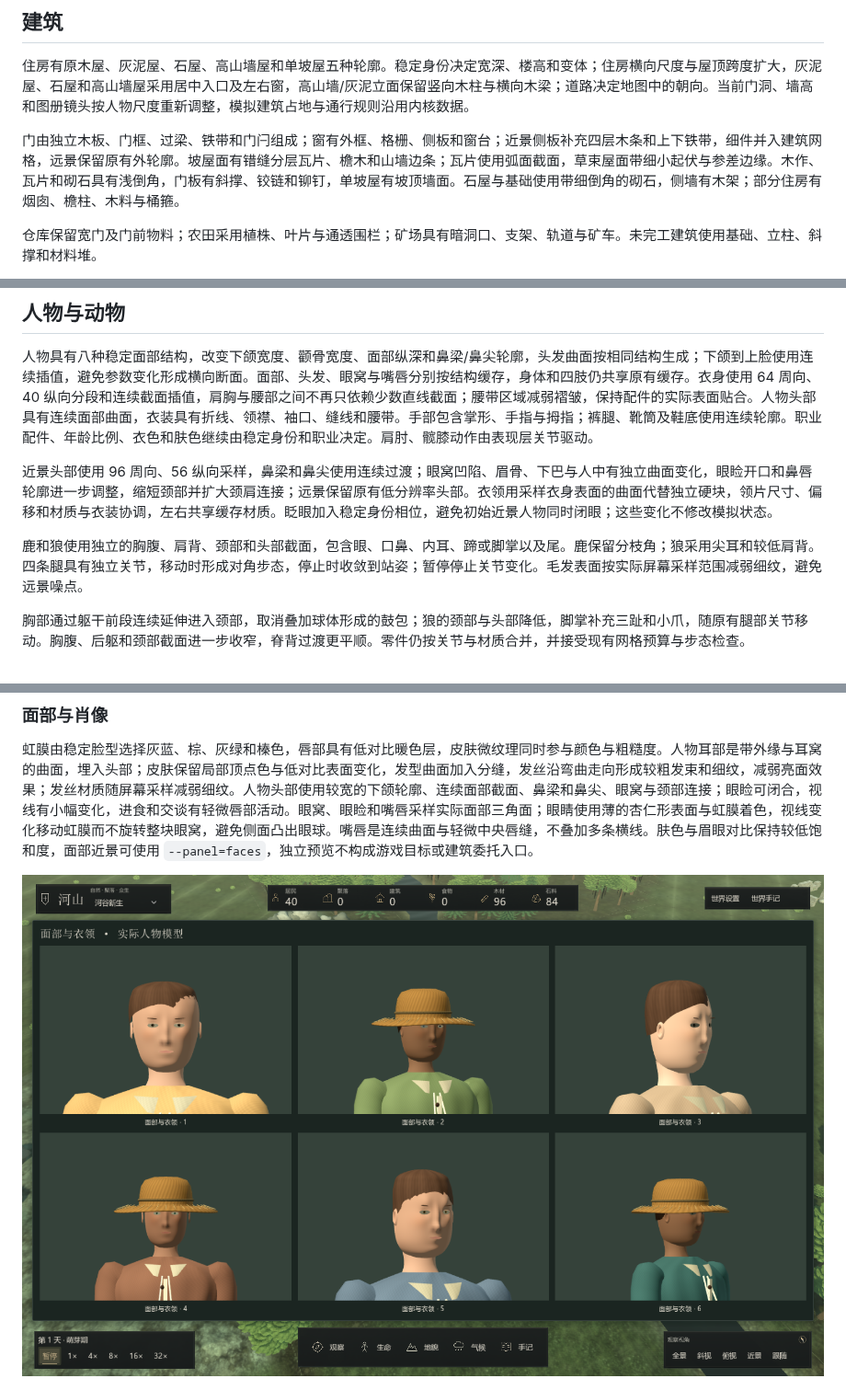
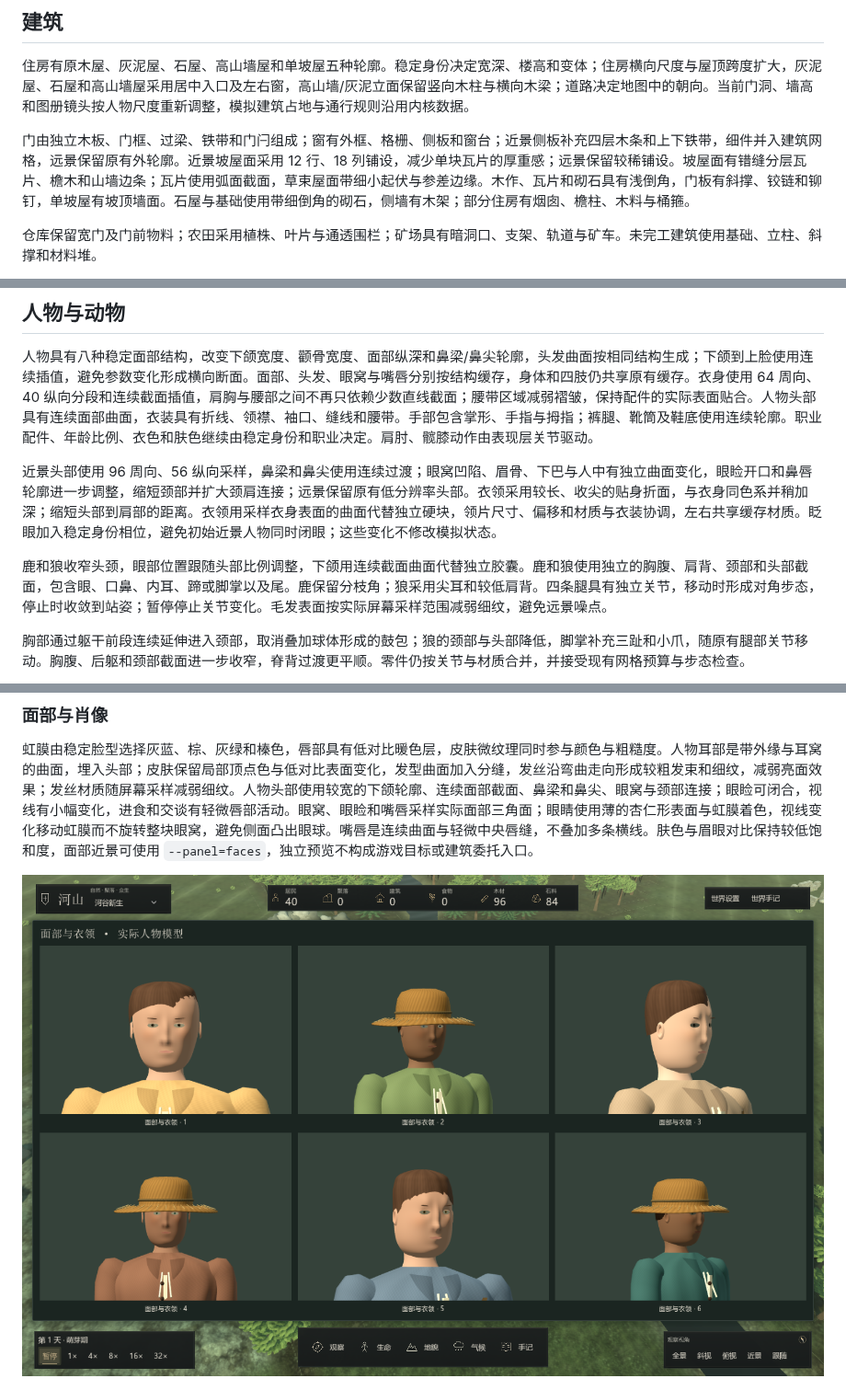
Before and after one commit to Crystalclear9/SandBoxSim, a Markdown page: docs/development/models.md, 3 parts joined by grey strips. Shown at 92% size. Rendered like a GitHub page; pictures changed too: docs/images/resident-face-detail.png.

```diff
--- a/docs/development/models.md
+++ b/docs/development/models.md
@@ -6,7 +6,7 @@
 
 住房有原木屋、灰泥屋、石屋、高山墙屋和单坡屋五种轮廓。稳定身份决定宽深、楼高和变体；住房横向尺度与屋顶跨度扩大，灰泥屋、石屋和高山墙屋采用居中入口及左右窗，高山墙/灰泥立面保留竖向木柱与横向木梁；道路决定地图中的朝向。当前门洞、墙高和图册镜头按人物尺度重新调整，模拟建筑占地与通行规则沿用内核数据。
 
-门由独立木板、门框、过梁、铁带和门闩组成；窗有外框、格栅、侧板和窗台；近景侧板补充四层木条和上下铁带，细件并入建筑网格，远景保留原有外轮廓。坡屋面有错缝分层瓦片、檐木和山墙边条；瓦片使用弧面截面，草束屋面带细小起伏与参差边缘。木作、瓦片和砌石具有浅倒角，门板有斜撑、铰链和铆钉，单坡屋有坡顶墙面。石屋与基础使用带细倒角的砌石，侧墙有木架；部分住房有烟囱、檐柱、木料与桶箍。
+门由独立木板、门框、过梁、铁带和门闩组成；窗有外框、格栅、侧板和窗台；近景侧板补充四层木条和上下铁带，细件并入建筑网格，远景保留原有外轮廓。近景坡屋面采用 12 行、18 列铺设，减少单块瓦片的厚重感；远景保留较稀铺设。坡屋面有错缝分层瓦片、檐木和山墙边条；瓦片使用弧面截面，草束屋面带细小起伏与参差边缘。木作、瓦片和砌石具有浅倒角，门板有斜撑、铰链和铆钉，单坡屋有坡顶墙面。石屋与基础使用带细倒角的砌石，侧墙有木架；部分住房有烟囱、檐柱、木料与桶箍。
 
 仓库保留宽门及门前物料；农田采用植株、叶片与通透围栏；矿场具有暗洞口、支架、轨道与矿车。未完工建筑使用基础、立柱、斜撑和材料堆。
 
@@ -18,9 +18,9 @@
 
 人物具有八种稳定面部结构，改变下颌宽度、颧骨宽度、面部纵深和鼻梁/鼻尖轮廓，头发曲面按相同结构生成；下颌到上脸使用连续插值，避免参数变化形成横向断面。面部、头发、眼窝与嘴唇分别按结构缓存，身体和四肢仍共享原有缓存。衣身使用 64 周向、40 纵向分段和连续截面插值，肩胸与腰部之间不再只依赖少数直线截面；腰带区域减弱褶皱，保持配件的实际表面贴合。人物头部具有连续面部曲面，衣装具有折线、领襟、袖口、缝线和腰带。手部包含掌形、手指与拇指；裤腿、靴筒及鞋底使用连续轮廓。职业配件、年龄比例、衣色和肤色继续由稳定身份和职业决定。肩肘、髋膝动作由表现层关节驱动。
 
-近景头部使用 96 周向、56 纵向采样，鼻梁和鼻尖使用连续过渡；眼窝凹陷、眉骨、下巴与人中有独立曲面变化，眼睑开口和鼻唇轮廓进一步调整，缩短颈部并扩大颈肩连接；远景保留原有低分辨率头部。衣领用采样衣身表面的曲面代替独立硬块，领片尺寸、偏移和材质与衣装协调，左右共享缓存材质。眨眼加入稳定身份相位，避免初始近景人物同时闭眼；这些变化不修改模拟状态。
+近景头部使用 96 周向、56 纵向采样，鼻梁和鼻尖使用连续过渡；眼窝凹陷、眉骨、下巴与人中有独立曲面变化，眼睑开口和鼻唇轮廓进一步调整，缩短颈部并扩大颈肩连接；远景保留原有低分辨率头部。衣领采用较长、收尖的贴身折面，与衣身同色系并稍加深；缩短头部到肩部的距离。衣领用采样衣身表面的曲面代替独立硬块，领片尺寸、偏移和材质与衣装协调，左右共享缓存材质。眨眼加入稳定身份相位，避免初始近景人物同时闭眼；这些变化不修改模拟状态。
 
-鹿和狼使用独立的胸腹、肩背、颈部和头部截面，包含眼、口鼻、内耳、蹄或脚掌以及尾。鹿保留分枝角；狼采用尖耳和较低肩背。四条腿具有独立关节，移动时形成对角步态，停止时收敛到站姿；暂停停止关节变化。毛发表面按实际屏幕采样范围减弱细纹，避免远景噪点。
+鹿和狼收窄头颈，眼部位置跟随头部比例调整，下颌用连续截面曲面代替独立胶囊。鹿和狼使用独立的胸腹、肩背、颈部和头部截面，包含眼、口鼻、内耳、蹄或脚掌以及尾。鹿保留分枝角；狼采用尖耳和较低肩背。四条腿具有独立关节，移动时形成对角步态，停止时收敛到站姿；暂停停止关节变化。毛发表面按实际屏幕采样范围减弱细纹，避免远景噪点。
 
 胸部通过躯干前段连续延伸进入颈部，取消叠加球体形成的鼓包；狼的颈部与头部降低，脚掌补充三趾和小爪，随原有腿部关节移动。胸腹、后躯和颈部截面进一步收窄，脊背过渡更平顺。零件仍按关节与材质合并，并接受现有网格预算与步态检查。
 
```
Also changed, not shown: other parts of docs/development/models.md (+4 -0 lines), CHANGELOG.md (+4 -0 lines), docs/guides/player-guide.md (+1 -1 lines), docs/images/architecture-detail.png, docs/images/character-detail.png, 13 other files.
